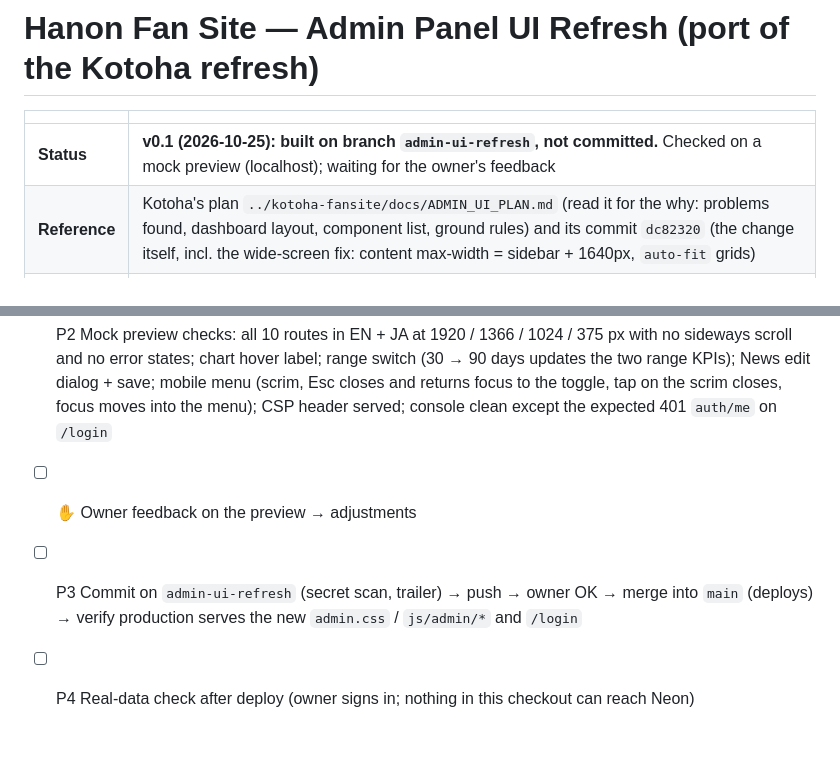
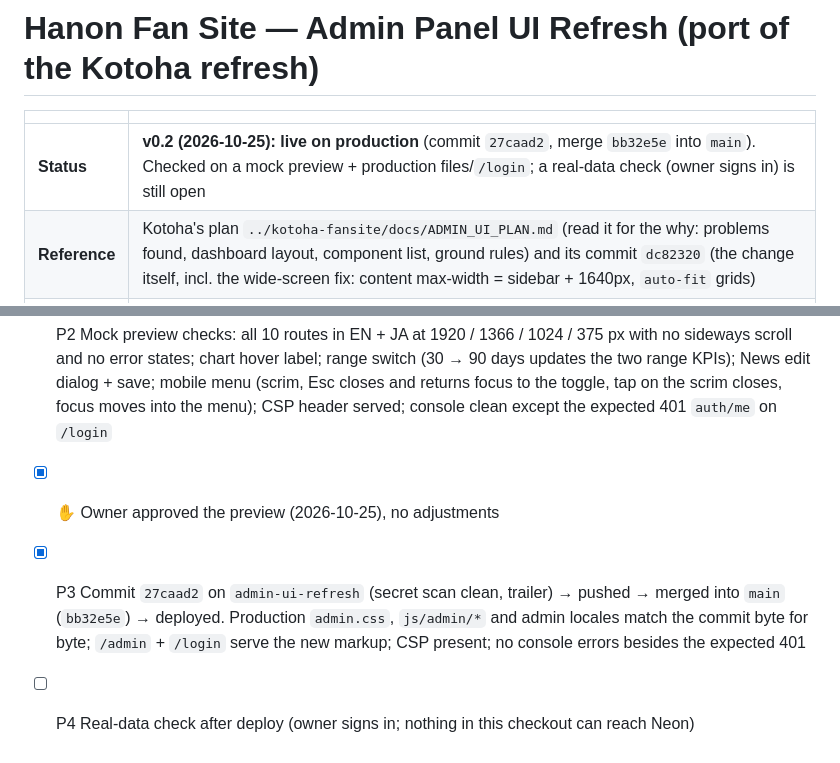
Before and after one commit to PastelSalt/hanon-fansite, a Markdown page: docs/ADMIN_UI_PLAN.md, 2 parts joined by grey strips. Drawn GitHub-style.

```diff
--- a/docs/ADMIN_UI_PLAN.md
+++ b/docs/ADMIN_UI_PLAN.md
@@ -2,7 +2,7 @@
 
 | | |
 |---|---|
-| **Status** | **v0.1 (2026-10-25): built on branch `admin-ui-refresh`, not committed.** Checked on a mock preview (localhost); waiting for the owner's feedback |
+| **Status** | **v0.2 (2026-10-25): live on production** (commit `27caad2`, merge `bb32e5e` into `main`). Checked on a mock preview + production files/`/login`; a real-data check (owner signs in) is still open |
 | **Reference** | Kotoha's plan `../kotoha-fansite/docs/ADMIN_UI_PLAN.md` (read it for the why: problems found, dashboard layout, component list, ground rules) and its commit `dc82320` (the change itself, incl. the wide-screen fix: content max-width = sidebar + 1640px, `auto-fit` grids) |
 | **Scope** | Same as Kotoha: look and layout of `/admin` + `/login` only, with the data the API already returns. No API/lib/DB/scripts/vercel.json changes, no new libraries, features or dark mode |
 | **Rule** | The two admin panels stay identical in **layout, components, behaviour and locale keys**. Only the **theme** differs |
@@ -69,6 +69,6 @@ Mock server in the session scratchpad (never in the repo), launch config `admin-
 - [x] P0 Read Hanon's PROGRESS/DESIGN_SYSTEM/tokens/components and Kotoha's plan + `dc82320`; confirmed the admin JS was identical to Kotoha's old version
 - [x] P1 Port on branch `admin-ui-refresh`: HTML, JS, locales from Kotoha + Hanon branding; `admin.css` re-themed (§2); sprite icons (§3); JA strings appended
 - [x] P2 Mock preview checks: all 10 routes in EN + JA at 1920 / 1366 / 1024 / 375 px with no sideways scroll and no error states; chart hover label; range switch (30 → 90 days updates the two range KPIs); News edit dialog + save; mobile menu (scrim, Esc closes and returns focus to the toggle, tap on the scrim closes, focus moves into the menu); CSP header served; console clean except the expected 401 `auth/me` on `/login`
-- [ ] ✋ Owner feedback on the preview → adjustments
-- [ ] P3 Commit on `admin-ui-refresh` (secret scan, trailer) → push → owner OK → merge into `main` (deploys) → verify production serves the new `admin.css` / `js/admin/*` and `/login`
+- [x] ✋ Owner approved the preview (2026-10-25), no adjustments
+- [x] P3 Commit `27caad2` on `admin-ui-refresh` (secret scan clean, trailer) → pushed → merged into `main` (`bb32e5e`) → deployed. Production `admin.css`, `js/admin/*` and admin locales match the commit byte for byte; `/admin` + `/login` serve the new markup; CSP present; no console errors besides the expected 401
 - [ ] P4 Real-data check after deploy (owner signs in; nothing in this checkout can reach Neon)
```
Also changed, not shown: docs/PROGRESS.md (+8 -7 lines).
